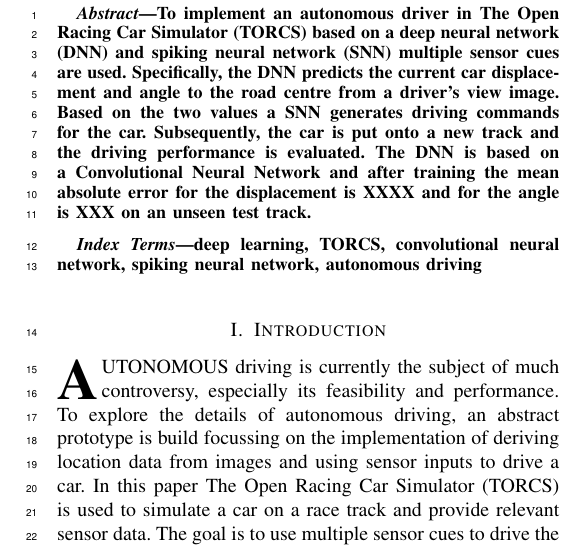
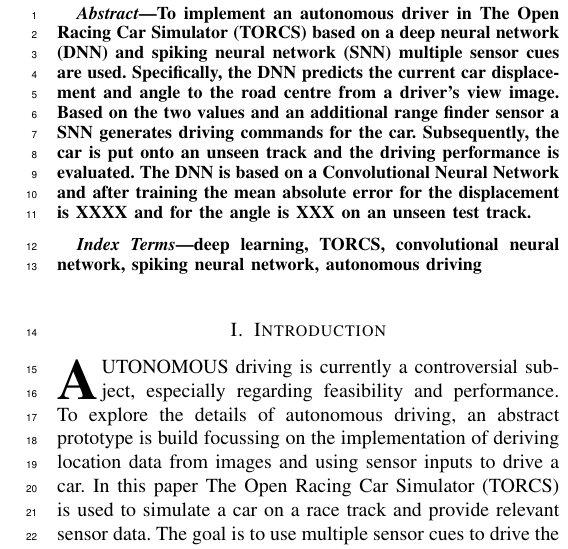
Before and after one commit to nimarb/torcs-autonomous-driving, a LaTeX paper (report/intermediate-report-torcs-autonomous-driving.tex): part of one column of page 1 of 4, cut so that both start at the same text. Compiled offline with pdfLaTeX; a missing font is replaced by an installed copy or a similar font; a LaTeX package or settings file that is missing is left out.

Commit message:
flo comments added for abstract paragraph

```diff
--- a/report/intermediate-report-torcs-autonomous-driving.tex
+++ b/report/intermediate-report-torcs-autonomous-driving.tex
@@ -116,9 +116,8 @@
 	To implement an autonomous driver in The Open Racing Car Simulator (TORCS)
 	based on a deep neural network (DNN) and spiking neural network (SNN) multiple
 	sensor cues are used. Specifically, the DNN predicts the current car displacement
-	and angle to the road centre from a driver's view image. Based on the two values
-	a SNN generates driving commands for the car. Subsequently, the car is put onto a
-	new track and the driving performance is evaluated.\
+	and angle to the road centre from a driver's view image. Based on the two values and an additional range finder sensor a SNN generates driving commands for the car. Subsequently, the car is put onto an unseen
+	track and the driving performance is evaluated.\
 	The DNN is based on a Convolutional Neural Network and after training the mean
 	absolute error for the displacement is XXXX and for the angle is XXX on an
 	unseen test track.
@@ -134,8 +133,8 @@
 \section{Introduction}
 \label{sc:intro}
 
-\IEEEPARstart{A}{utonomous} driving is currently the subject of much controversy, especially
-its feasibility and performance. To explore the details of autonomous driving, an abstract prototype is build focussing on the  implementation of deriving location data from images and using sensor inputs to drive a car.
+\IEEEPARstart{A}{utonomous} driving is currently a controversial subject, especially
+regarding feasibility and performance. To explore the details of autonomous driving, an abstract prototype is build focussing on the  implementation of deriving location data from images and using sensor inputs to drive a car.
 In this paper The Open Racing Car Simulator (TORCS) is used
 to simulate a car on a race track and provide relevant sensor data. The goal is to use multiple sensor cues to drive the car safely around the defined test tracks. Through the Robot Operating System (ROS) the following sensors can be read from TORCS:
 \begin{enumerate}
```
Also changed, not shown: report/intermediate-report-torcs-autonomous-driving.pdf.
